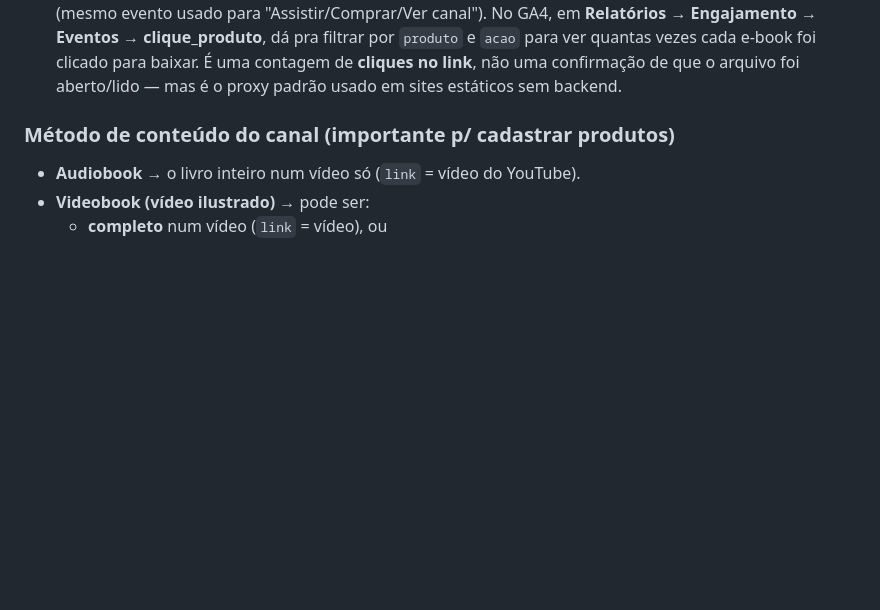
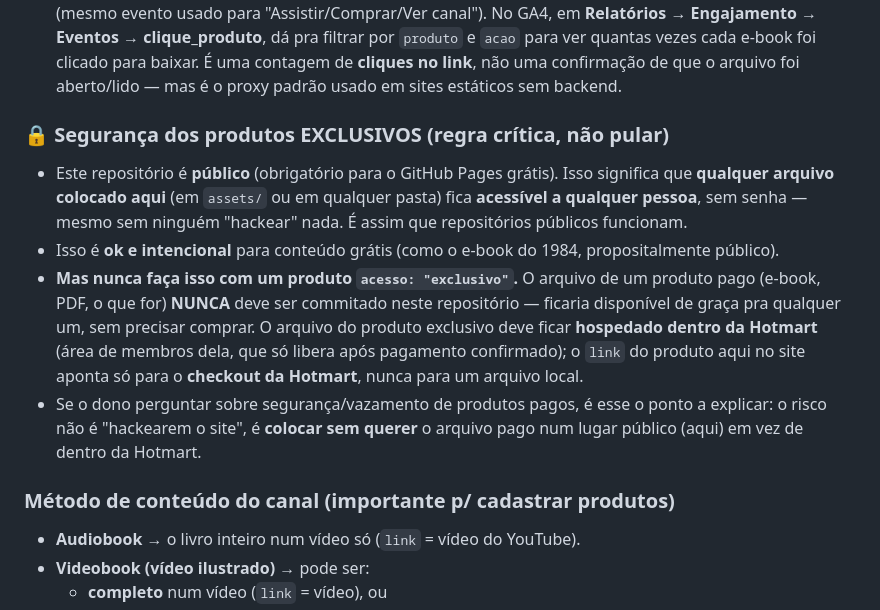
Before and after one commit to Ledger77/site, a Markdown page: CLAUDE.md, the part around the change. GitHub-like rendering; blank space fills up the shorter version.

Commit message:
CLAUDE.md: regra de segurança para produtos exclusivos
Registra explicitamente que o repositório é público (confirmado via API do
GitHub) e que, por isso, arquivos de produtos EXCLUSIVOS nunca podem ser
commitados aqui (ficariam acessíveis de graça a qualquer pessoa). O correto
é hospedar o arquivo pago dentro da Hotmart e usar apenas o link de
checkout no produto do site.


Claude-Session: https://claude.ai/code/session_01Jv2JQvzQyzsVM1x3pFiT48

Co-authored-by: Claude <noreply@anthropic.com>

```diff
--- a/CLAUDE.md
+++ b/CLAUDE.md
@@ -84,6 +84,24 @@ muda, o site atualiza sozinho em 1–2 minutos.
   `produto` e `acao` para ver quantas vezes cada e-book foi clicado para baixar.
   É uma contagem de **cliques no link**, não uma confirmação de que o arquivo foi
   aberto/lido — mas é o proxy padrão usado em sites estáticos sem backend.
+
+### 🔒 Segurança dos produtos EXCLUSIVOS (regra crítica, não pular)
+- Este repositório é **público** (obrigatório para o GitHub Pages grátis). Isso
+  significa que **qualquer arquivo colocado aqui** (em `assets/` ou em qualquer
+  pasta) fica **acessível a qualquer pessoa**, sem senha — mesmo sem ninguém
+  "hackear" nada. É assim que repositórios públicos funcionam.
+- Isso é **ok e intencional** para conteúdo grátis (como o e-book do 1984,
+  propositalmente público).
+- **Mas nunca faça isso com um produto `acesso: "exclusivo"`.** O arquivo de um
+  produto pago (e-book, PDF, o que for) **NUNCA** deve ser commitado neste
+  repositório — ficaria disponível de graça pra qualquer um, sem precisar
+  comprar. O arquivo do produto exclusivo deve ficar **hospedado dentro da
+  Hotmart** (área de membros dela, que só libera após pagamento confirmado); o
+  `link` do produto aqui no site aponta só para o **checkout da Hotmart**, nunca
+  para um arquivo local.
+- Se o dono perguntar sobre segurança/vazamento de produtos pagos, é esse o
+  ponto a explicar: o risco não é "hackearem o site", é **colocar sem querer**
+  o arquivo pago num lugar público (aqui) em vez de dentro da Hotmart.
 
 ### Método de conteúdo do canal (importante p/ cadastrar produtos)
 - **Audiobook** → o livro inteiro num vídeo só (`link` = vídeo do YouTube).
```
